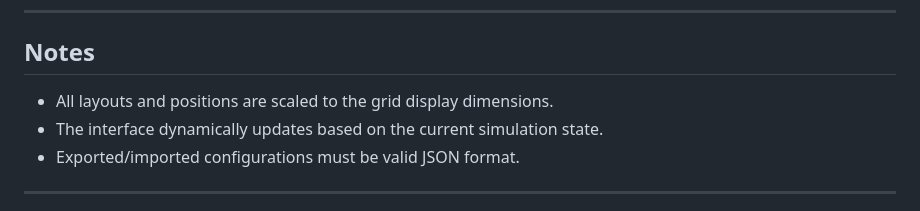
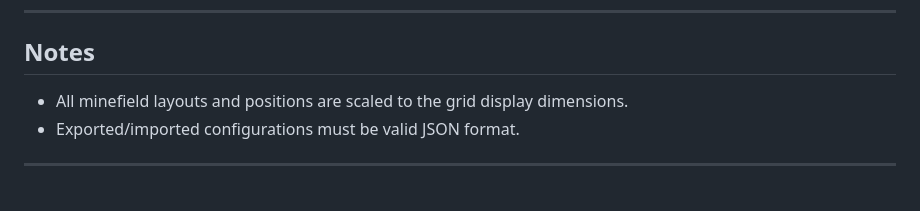
Before and after one commit to navalpostgraduateschool/mobile_mines, a Markdown page: documentation/user_guide.md, the part around the change. Rendered like a GitHub page.

```diff
--- a/documentation/user_guide.md
+++ b/documentation/user_guide.md
@@ -87,8 +87,7 @@ This simulation tool models Unmanned Underwater Vehicle (UUV) fleets attempting
 
 ## Notes
 
-- All layouts and positions are scaled to the grid display dimensions.
-- The interface dynamically updates based on the current simulation state.
+- All minefield layouts and positions are scaled to the grid display dimensions.
 - Exported/imported configurations must be valid JSON format.
 
 ---
```
